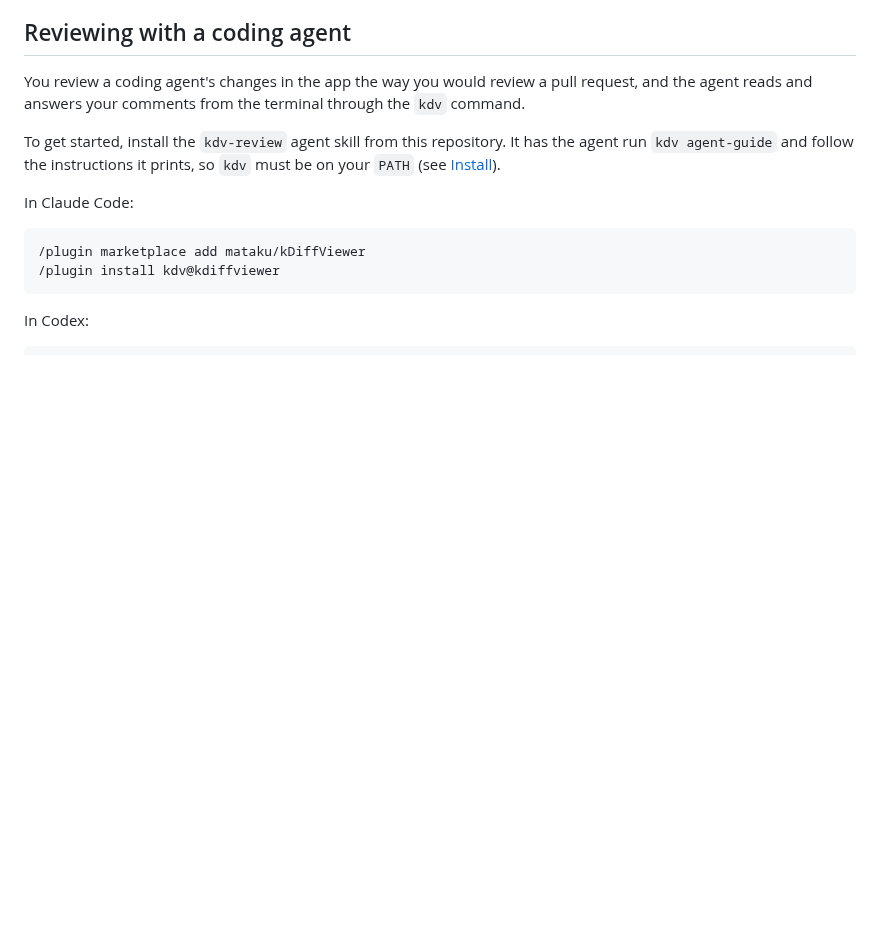
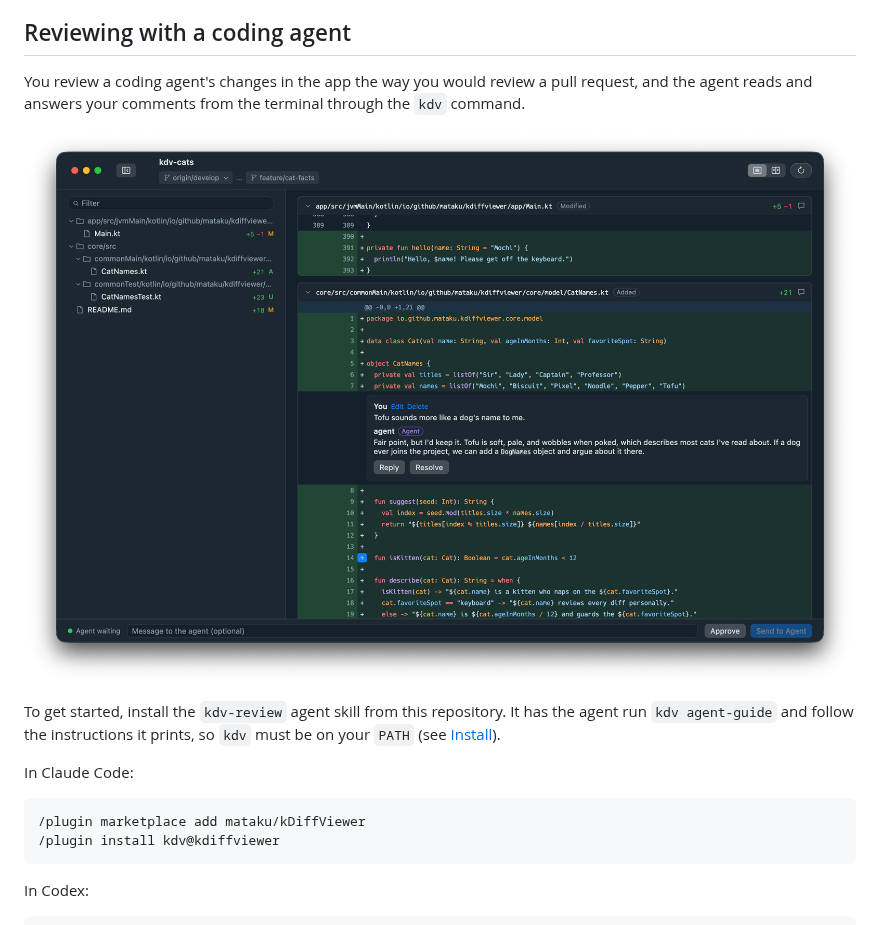
Before and after one commit to mataku/kDiffViewer, a Markdown page: README.md, the part around one of its changes. Rendered like a GitHub page; pictures changed too: docs/images/agent-review.png (added); blank space fills up the shorter version.

```diff
--- a/README.md
+++ b/README.md
@@ -66,6 +66,8 @@ The base can also be changed from the toolbar: click the base tag to open a popu
 ## Reviewing with a coding agent
 
 You review a coding agent's changes in the app the way you would review a pull request, and the agent reads and answers your comments from the terminal through the `kdv` command.
+
+![A review thread in kDiffViewer with a comment on a line and a reply from a coding agent, and the bar under the diff with Approve and Send to Agent](./docs/images/agent-review.png)
 
 To get started, install the `kdv-review` agent skill from this repository. It has the agent run `kdv agent-guide` and follow the instructions it prints, so `kdv` must be on your `PATH` (see [Install](#install)).
 
```
Also changed, not shown: other parts of README.md (+1 -1 lines), docs/images/dim-screen.png.
